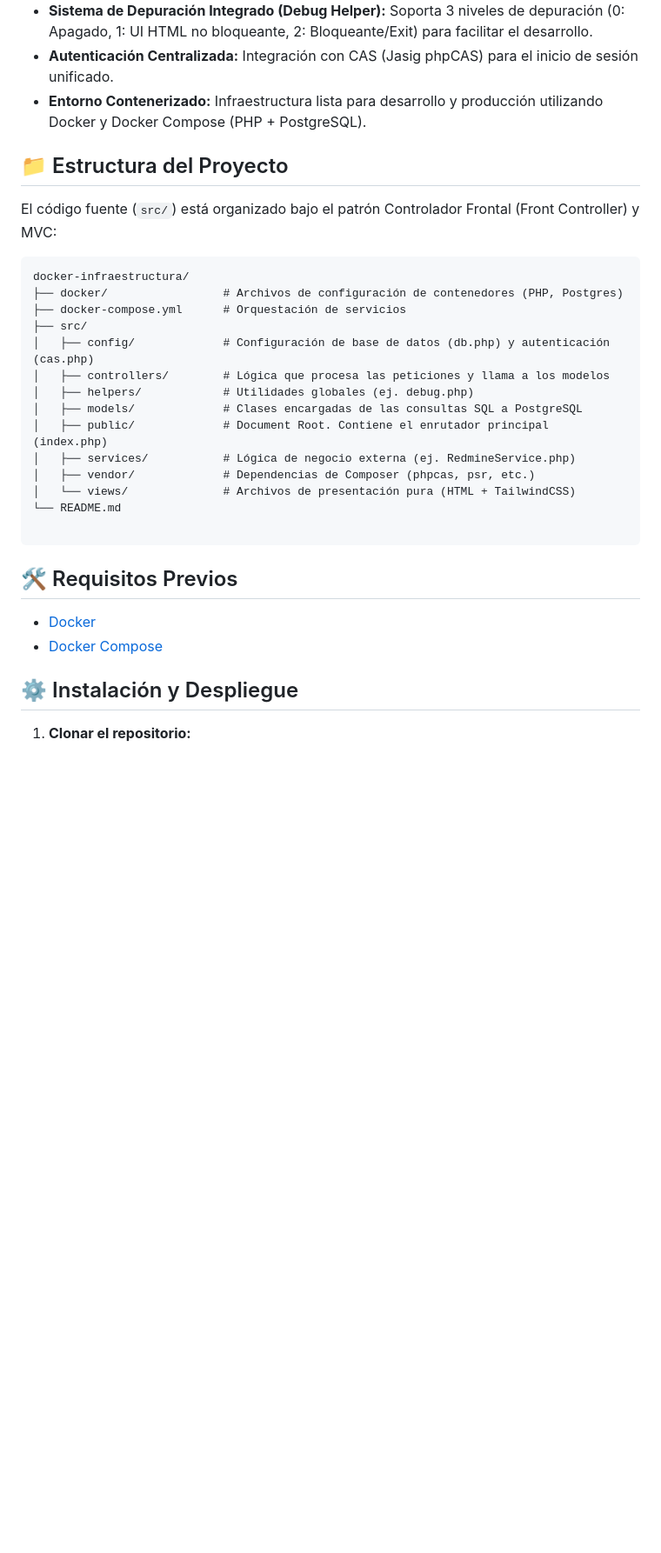
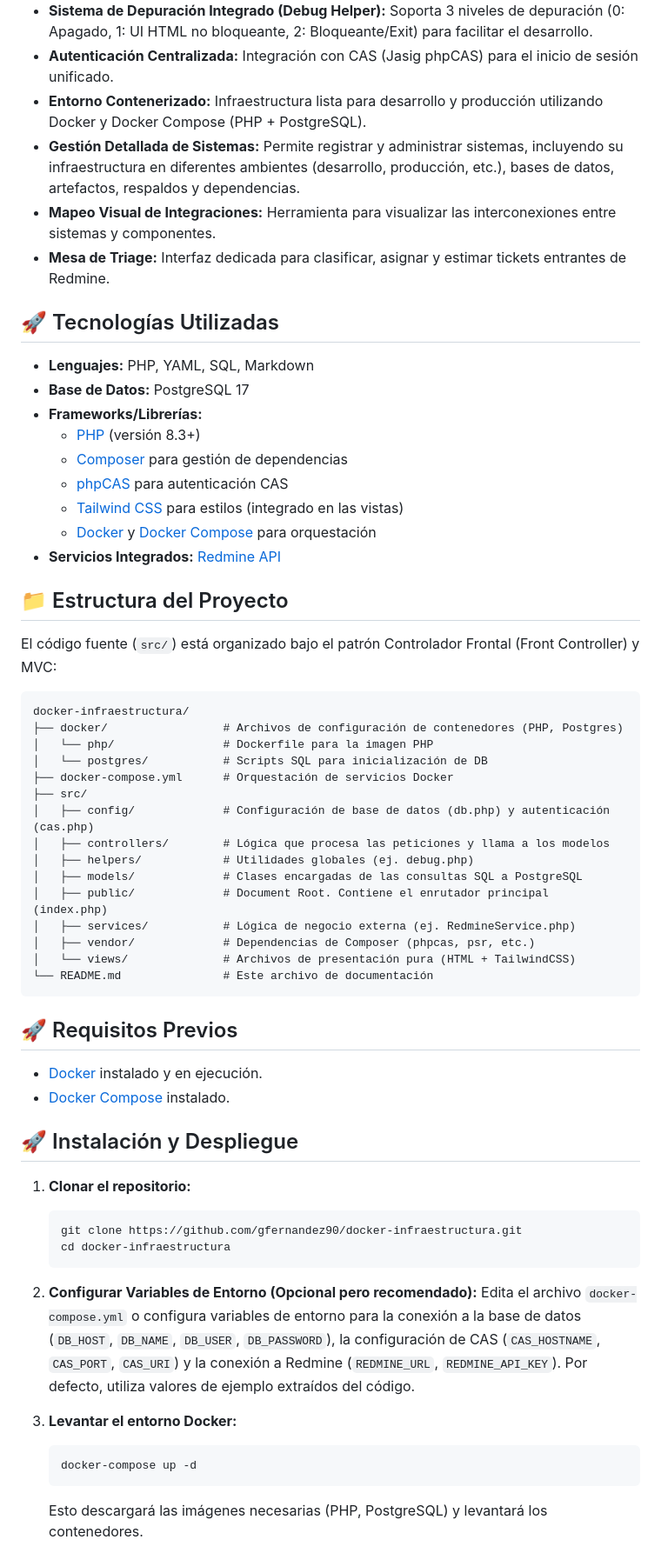
Before and after one commit to gfernandez90/docker-infraestructura, a Markdown page: README.md, the part around one of its changes. Shown at 87% size. Rendered like a GitHub page; blank space fills up the shorter version.

````diff
--- a/README.md
+++ b/README.md
@@ -12,6 +12,21 @@ Plataforma web desarrollada en PHP para la gestión, seguimiento y triage de inc
 *   **Sistema de Depuración Integrado (Debug Helper):** Soporta 3 niveles de depuración (0: Apagado, 1: UI HTML no bloqueante, 2: Bloqueante/Exit) para facilitar el desarrollo.
 *   **Autenticación Centralizada:** Integración con CAS (Jasig phpCAS) para el inicio de sesión unificado.
 *   **Entorno Contenerizado:** Infraestructura lista para desarrollo y producción utilizando Docker y Docker Compose (PHP + PostgreSQL).
+*   **Gestión Detallada de Sistemas:** Permite registrar y administrar sistemas, incluyendo su infraestructura en diferentes ambientes (desarrollo, producción, etc.), bases de datos, artefactos, respaldos y dependencias.
+*   **Mapeo Visual de Integraciones:** Herramienta para visualizar las interconexiones entre sistemas y componentes.
+*   **Mesa de Triage:** Interfaz dedicada para clasificar, asignar y estimar tickets entrantes de Redmine.
+
+## 🚀 Tecnologías Utilizadas
+
+*   **Lenguajes:** PHP, YAML, SQL, Markdown
+*   **Base de Datos:** PostgreSQL 17
+*   **Frameworks/Librerías:**
+    *   [PHP](https://www.php.net/) (versión 8.3+)
+    *   [Composer](https://getcomposer.org/) para gestión de dependencias
+    *   [phpCAS](https://github.com/Jasig/phpCAS) para autenticación CAS
+    *   [Tailwind CSS](https://tailwindcss.com/) para estilos (integrado en las vistas)
+    *   [Docker](https://www.docker.com/) y [Docker Compose](https://docs.docker.com/compose/) para orquestación
+*   **Servicios Integrados:** [Redmine API](https://www.redmine.org/projects/redmine/wiki/Rest_Api)
 
 ## 📁 Estructura del Proyecto
 
@@ -20,7 +35,9 @@ El código fuente (`src/`) está organizado bajo el patrón Controlador Frontal
 ```text
 docker-infraestructura/
 ├── docker/                 # Archivos de configuración de contenedores (PHP, Postgres)
-├── docker-compose.yml      # Orquestación de servicios
+│   └── php/                # Dockerfile para la imagen PHP
+│   └── postgres/           # Scripts SQL para inicialización de DB
+├── docker-compose.yml      # Orquestación de servicios Docker
 ├── src/
 │   ├── config/             # Configuración de base de datos (db.php) y autenticación (cas.php)
 │   ├── controllers/        # Lógica que procesa las peticiones y llama a los modelos
@@ -30,15 +47,28 @@ docker-infraestructura/
 │   ├── services/           # Lógica de negocio externa (ej. RedmineService.php)
 │   ├── vendor/             # Dependencias de Composer (phpcas, psr, etc.)
 │   └── views/              # Archivos de presentación pura (HTML + TailwindCSS)
-└── README.md
-
+└── README.md               # Este archivo de documentación
 ```
 
-## 🛠️ Requisitos Previos
+## 🚀 Requisitos Previos
 
-* [Docker](https://docs.docker.com/get-docker/)
-* [Docker Compose](https://docs.docker.com/compose/install/)
+*   [Docker](https://docs.docker.com/get-docker/) instalado y en ejecución.
+*   [Docker Compose](https://docs.docker.com/compose/install/) instalado.
 
-## ⚙️ Instalación y Despliegue
+## 🚀 Instalación y Despliegue
 
-1. **Clonar el repositorio:**
+1.  **Clonar el repositorio:**
+    ```bash
+    git clone https://github.com/gfernandez90/docker-infraestructura.git
+    cd docker-infraestructura
+    ```
+
+2.  **Configurar Variables de Entorno (Opcional pero recomendado):**
+    Edita el archivo `docker-compose.yml` o configura variables de entorno para la conexión a la base de datos (`DB_HOST`, `DB_NAME`, `DB_USER`, `DB_PASSWORD`), la configuración de CAS (`CAS_HOSTNAME`, `CAS_PORT`, `CAS_URI`) y la conexión a Redmine (`REDMINE_URL`, `REDMINE_API_KEY`). Por defecto, utiliza valores de ejemplo extraídos del código.
+
+3.  **Levantar el entorno Docker:**
+    ```bash
+    docker-compose up -d
+    ```
+    Esto descargará las imágenes necesarias (PHP, PostgreSQL) y levantará los contenedores.
+
````
Also changed, not shown: other parts of README.md (+91 -46 lines).
